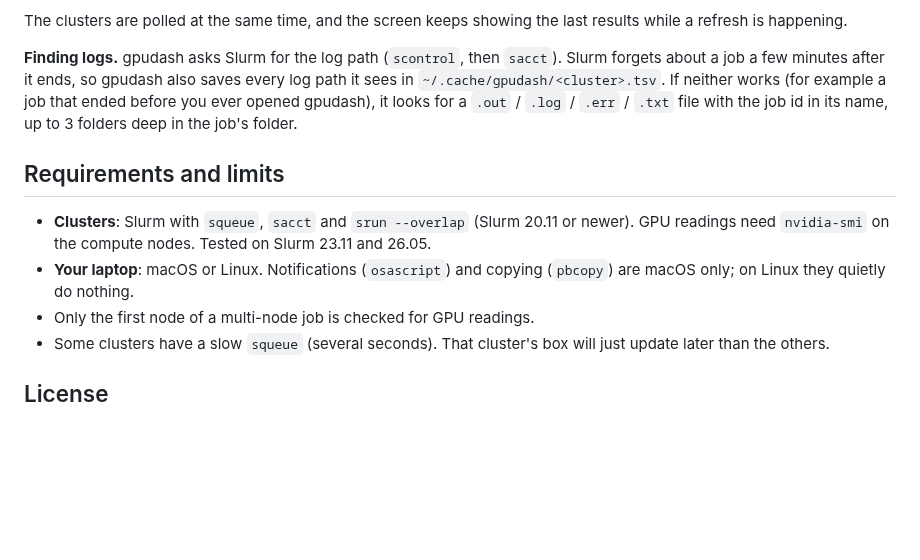
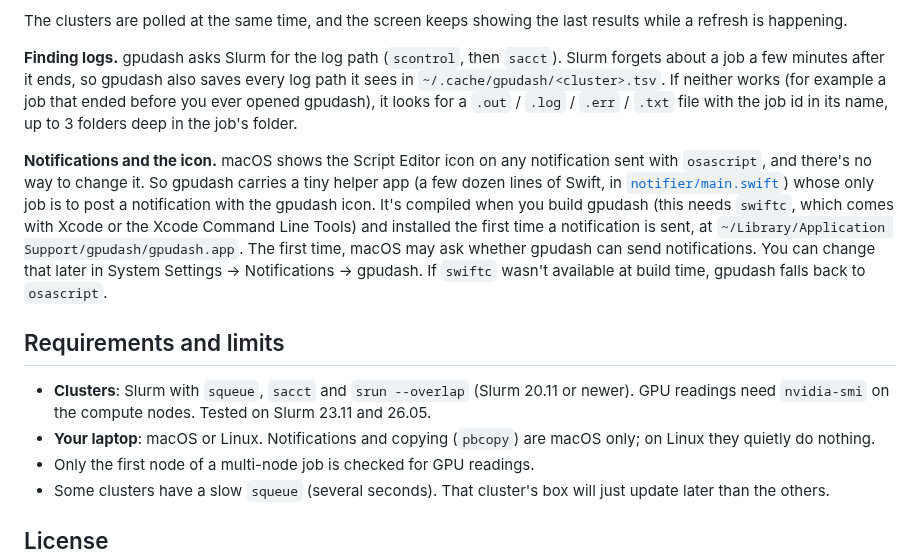
Before and after one commit to Jac-Zac/gpudash, a Markdown page: README.md, the part around one of its changes. Rendered like a GitHub page; blank space fills up the shorter version.

```diff
--- a/README.md
+++ b/README.md
@@ -171,12 +222,22 @@ in `~/.cache/gpudash/<cluster>.tsv`. If neither works (for example a job that en
 you ever opened gpudash), it looks for a `.out` / `.log` / `.err` / `.txt` file with the
 job id in its name, up to 3 folders deep in the job's folder.
 
+**Notifications and the icon.** macOS shows the Script Editor icon on any notification
+sent with `osascript`, and there's no way to change it. So gpudash carries a tiny helper app
+(a few dozen lines of Swift, in [`notifier/main.swift`](notifier/main.swift)) whose only job is to post a
+notification with the gpudash icon. It's compiled when you build gpudash (this needs
+`swiftc`, which comes with Xcode or the Xcode Command Line Tools) and installed the first time
+a notification is sent, at `~/Library/Application Support/gpudash/gpudash.app`. The first
+time, macOS may ask whether gpudash can send notifications. You can change that later in
+System Settings → Notifications → gpudash. If `swiftc` wasn't available at build time,
+gpudash falls back to `osascript`.
+
 ## Requirements and limits
 
 - **Clusters**: Slurm with `squeue`, `sacct` and `srun --overlap` (Slurm 20.11 or newer).
   GPU readings need `nvidia-smi` on the compute nodes. Tested on Slurm 23.11 and 26.05.
-- **Your laptop**: macOS or Linux. Notifications (`osascript`) and copying (`pbcopy`) are
-  macOS only; on Linux they quietly do nothing.
+- **Your laptop**: macOS or Linux. Notifications and copying (`pbcopy`) are macOS only; on
+  Linux they quietly do nothing.
 - Only the first node of a multi-node job is checked for GPU readings.
 - Some clusters have a slow `squeue` (several seconds). That cluster's box will just update
   later than the others.
```
Also changed, not shown: other parts of README.md (+78 -27 lines), assets/icon.png (added), 15 other files.
